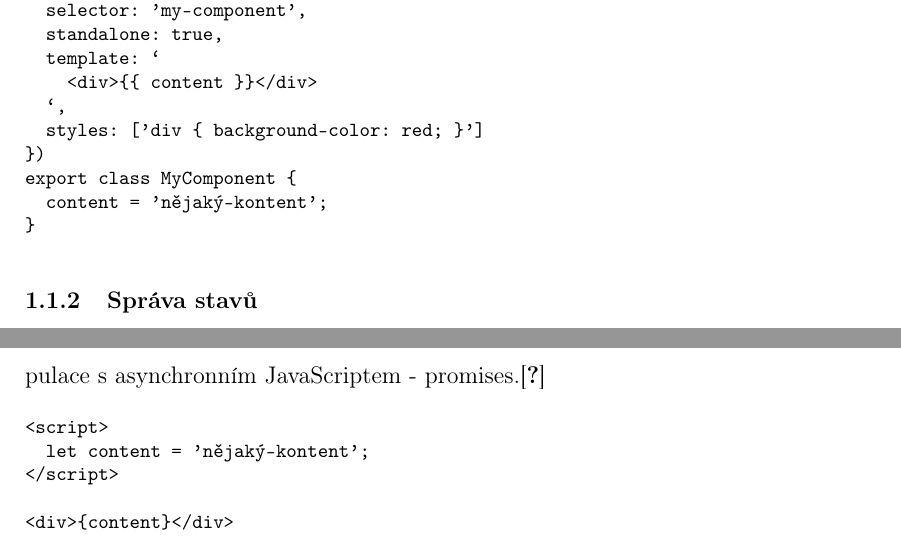
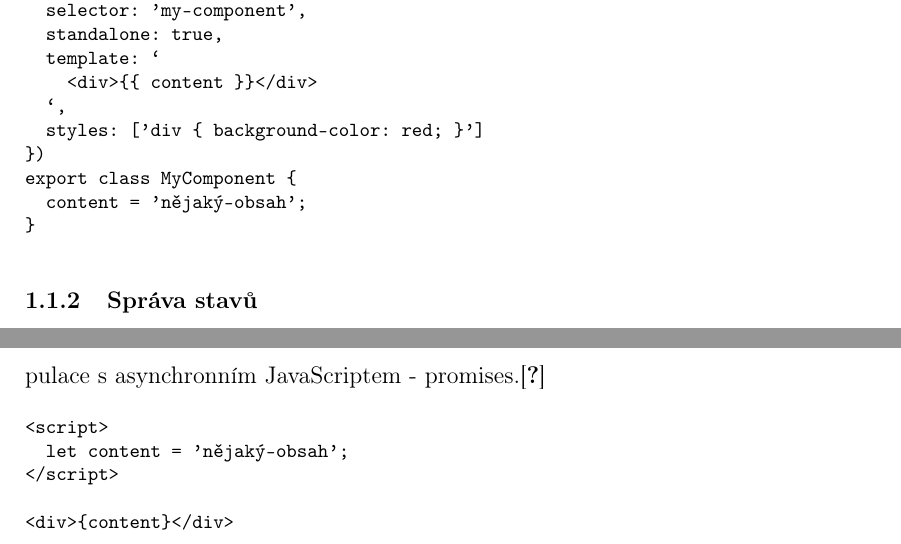
Before and after one commit to lukyncze/bachelor-thesis, a LaTeX thesis (thesis/sablona_ukazka.tex, which reads thesis/analyza_angular.tex, thesis/analyza_svelte.tex): two parts of pages 10 and 20 of 33, joined at a grey line, cut so that both start at the same text. Compiled offline with pdfLaTeX.

Commit message:
thesis: refactor value to czech lang

```diff
--- a/thesis/analyza_angular.tex
+++ b/thesis/analyza_angular.tex
@@ -42,7 +42,7 @@
   styles: ['div \{ background-color: red; \}']
 \})
 export class MyComponent \{
-  content = 'nějaký-kontent';
+  content = 'nějaký-obsah';
 \}
 \end{prog}
 
--- a/thesis/analyza_svelte.tex
+++ b/thesis/analyza_svelte.tex
@@ -26,7 +26,7 @@
 
 \begin{prog}
 <script>
-  let content = 'nějaký-kontent';
+  let content = 'nějaký-obsah';
 </script>
 
 <div>\{content\}</div>
```
Also changed, not shown: thesis/analyza_vue.tex (+1 -1 lines), thesis/sablona_ukazka.pdf, 3 other files.
